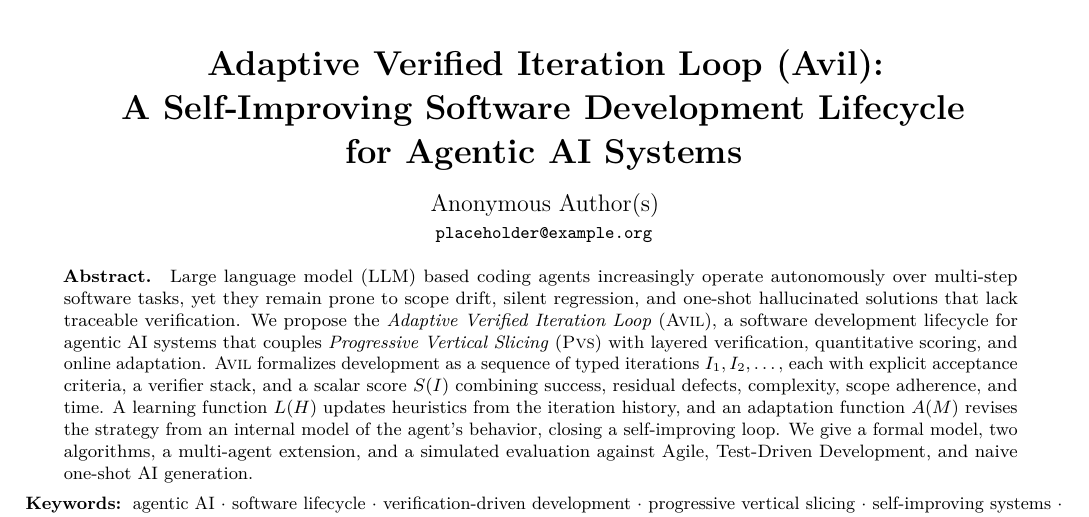
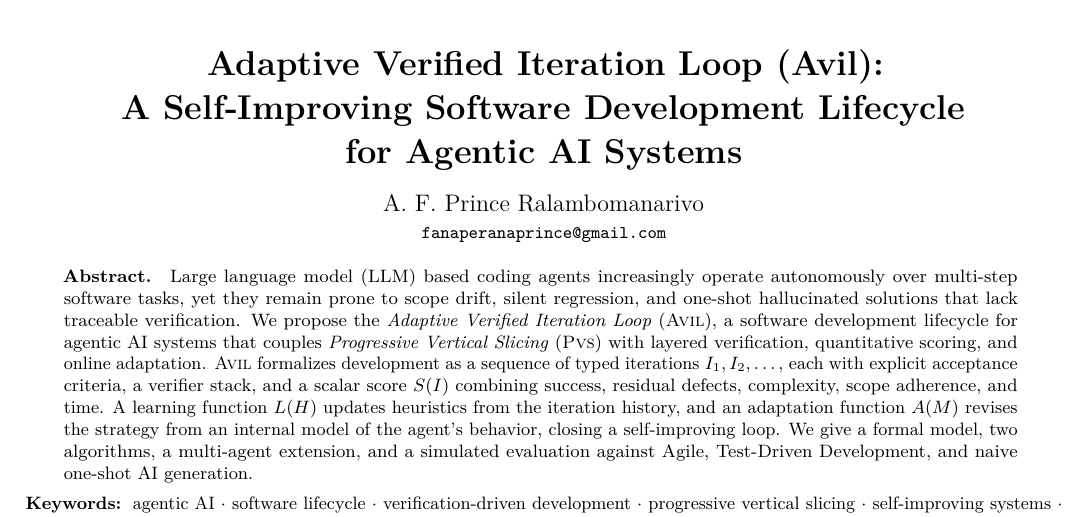
Before and after one commit to Fanaperana/AVIL, a LaTeX document (avil.tex): part of page 1 of 5, cut so that both start at the same text. Compiled offline with pdfLaTeX.

Commit message:
Update author: A. F. Prince Ralambomanarivo

```diff
--- a/avil.tex
+++ b/avil.tex
@@ -112,9 +112,9 @@
    A Self-Improving Software Development Lifecycle\par
    for Agentic AI Systems\par}
   \vspace{10pt}
-  {\large Anonymous Author(s)\par}
+  {\large A.~F.~Prince Ralambomanarivo\par}
   \vspace{3pt}
-  {\small\texttt{placeholder@example.org}\par}
+  {\small\texttt{fanaperanaprince@gmail.com}\par}
   \vspace{12pt}
 
   % ---- Abstract ----
```
Also changed, not shown: avil.typ (+2 -2 lines), 2 other files.
